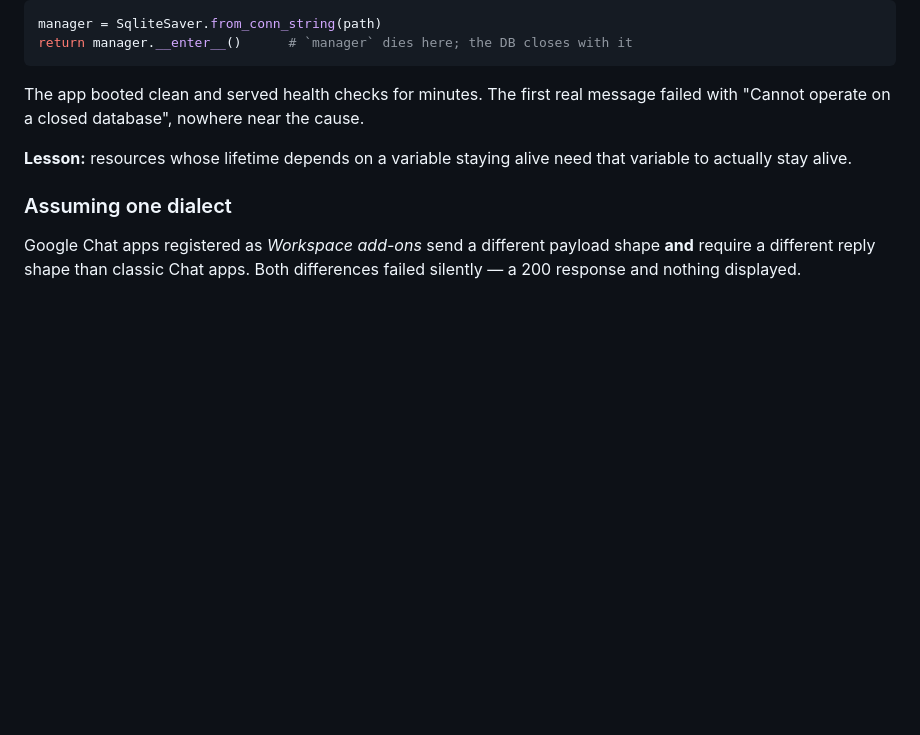
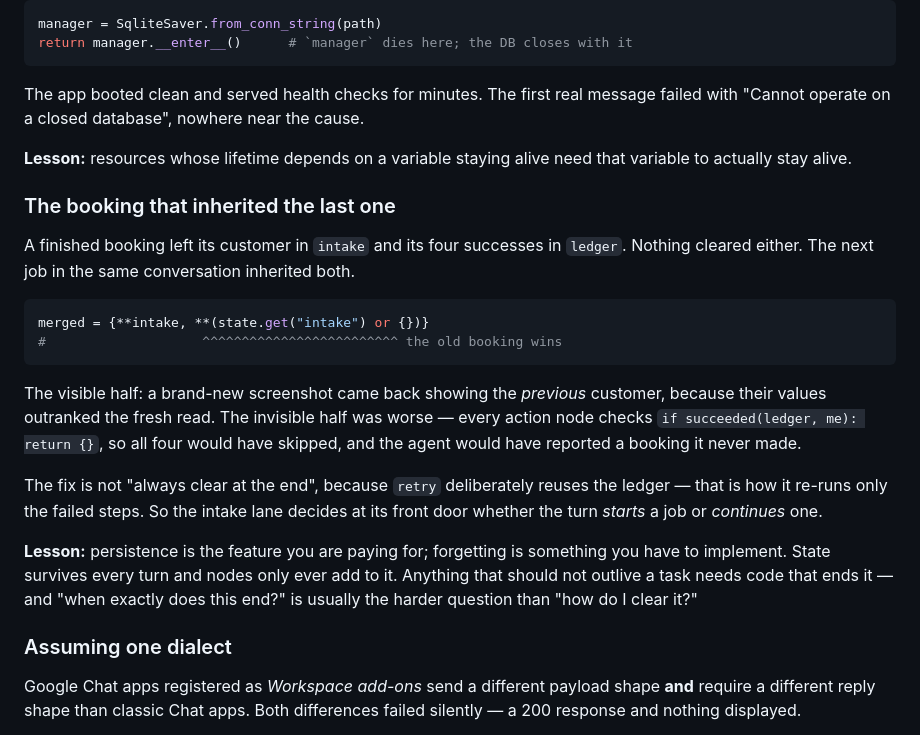
Before and after one commit to Splendid-Moving/ops-agent, a Markdown page: LEARN.md, the part around the change. GitHub-like rendering; blank space fills up the shorter version.

Commit message:
Document how booking state is cleared
README gains the rule behind the fix: state survives every turn — that is
what buys the pause and resume — so a finished booking has to be explicitly
ended, and retry is the exception that reuses it on purpose.

LEARN.md gains the trap itself. It is the clearest example in the file of
the failure this system is prone to: the agent answers normally and is
quietly wrong. Both halves are worth showing — the visible one, where the
summary shows the previous customer, and the invisible one, where every
action skips and success is reported for work never done.

Test counts in the README were stale (319 -> 336).

````diff
--- a/LEARN.md
+++ b/LEARN.md
@@ -363,6 +363,33 @@ cause.
 **Lesson:** resources whose lifetime depends on a variable staying alive need
 that variable to actually stay alive.
 
+### The booking that inherited the last one
+
+A finished booking left its customer in `intake` and its four successes in
+`ledger`. Nothing cleared either. The next job in the same conversation
+inherited both.
+
+```python
+merged = {**intake, **(state.get("intake") or {})}
+#                    ^^^^^^^^^^^^^^^^^^^^^^^^^ the old booking wins
+```
+
+The visible half: a brand-new screenshot came back showing the *previous*
+customer, because their values outranked the fresh read. The invisible half was
+worse — every action node checks `if succeeded(ledger, me): return {}`, so all
+four would have skipped, and the agent would have reported a booking it never
+made.
+
+The fix is not "always clear at the end", because `retry` deliberately reuses
+the ledger — that is how it re-runs only the failed steps. So the intake lane
+decides at its front door whether the turn *starts* a job or *continues* one.
+
+**Lesson:** persistence is the feature you are paying for; forgetting is
+something you have to implement. State survives every turn and nodes only ever
+add to it. Anything that should not outlive a task needs code that ends it —
+and "when exactly does this end?" is usually the harder question than "how do I
+clear it?"
+
 ### Assuming one dialect
 
 Google Chat apps registered as *Workspace add-ons* send a different payload
````
Also changed, not shown: README.md (+10 -2 lines).
